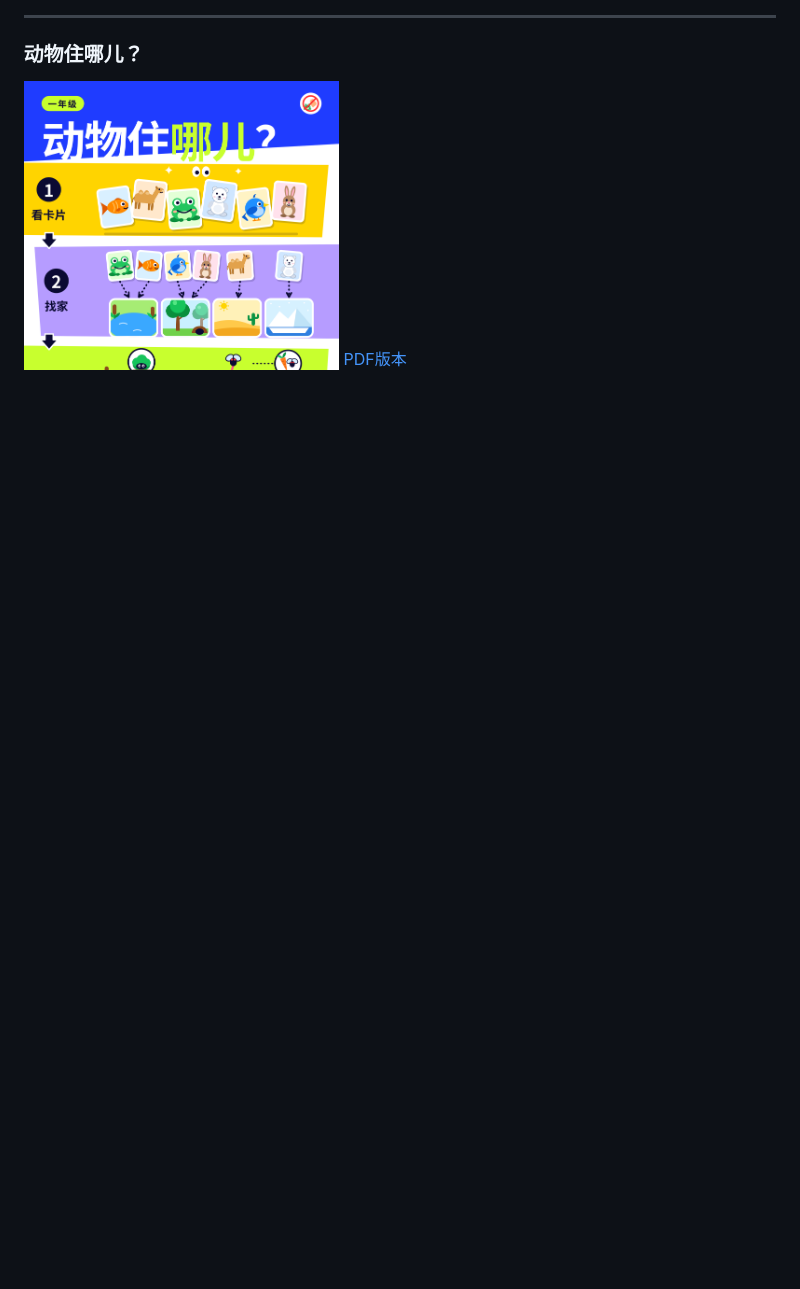
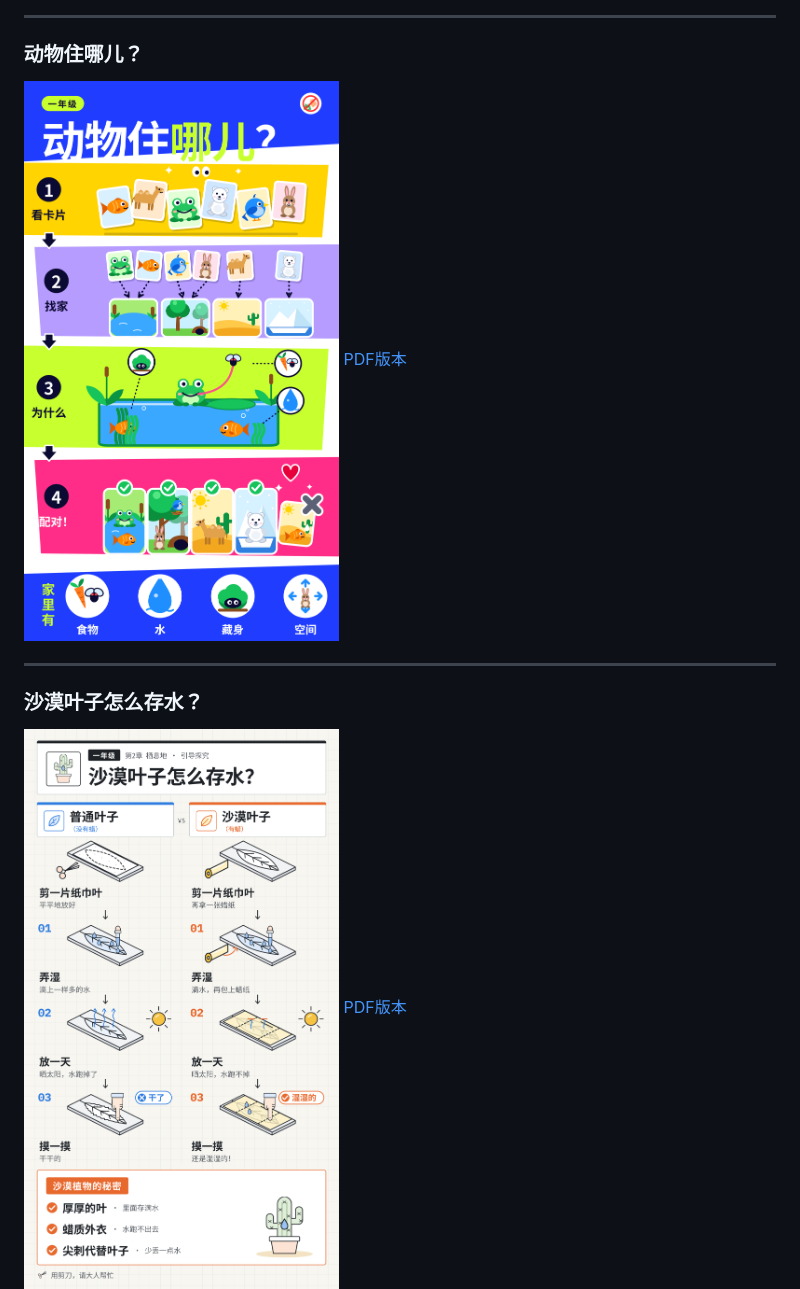
Before and after one commit to iamorangedad/MyTechWorkShop, a Markdown page: 项目海报/README.md, the part around the change. Drawn GitHub-style; pictures changed too: 项目海报/g1-c2-inquiry-desert-leaves.png (added); blank space fills up the shorter version.

Commit message:
Add desert leaves inquiry poster (沙漠叶子怎么存水？)
- Add g1-c2-inquiry-desert-leaves.png and .pdf
- Update README.md with new poster entry

Co-authored-by: iamorangedad <allenexecutivezhu@gmail.com>

```diff
--- a/项目海报/README.md
+++ b/项目海报/README.md
@@ -25,3 +25,9 @@
 ### 动物住哪儿？
 ![动物住哪儿？](g1-c2-guided-animal-habitats.png)
 [PDF版本](g1-c2-guided-animal-habitats.pdf)
+
+---
+
+### 沙漠叶子怎么存水？
+![沙漠叶子怎么存水？](g1-c2-inquiry-desert-leaves.png)
+[PDF版本](g1-c2-inquiry-desert-leaves.pdf)
```
Also changed, not shown: 1 other file.
